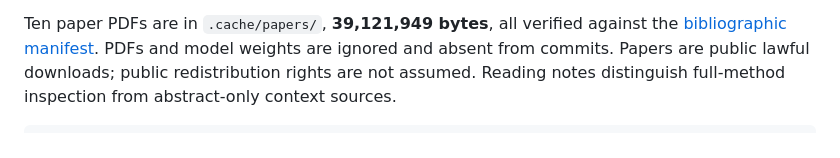
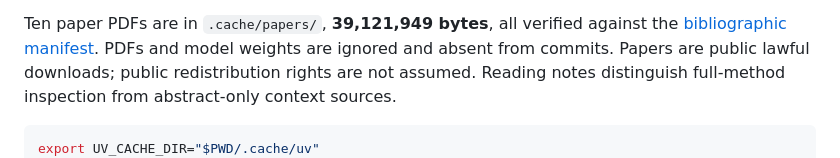
Before and after one commit to sprajs/novel, a Markdown page: docs/validation.md, the part around the change. Rendered like a GitHub page.

````diff
--- a/docs/validation.md
+++ b/docs/validation.md
@@ -85,6 +85,7 @@ redistribution rights are not assumed. Reading notes distinguish full-method
 inspection from abstract-only context sources.
 
 ```bash
+export UV_CACHE_DIR="$PWD/.cache/uv"
 uv sync --locked
 uv run --locked pytest -q
 uv run --locked novel-model verify
````
Also changed, not shown: README.md (+7 -0 lines).
